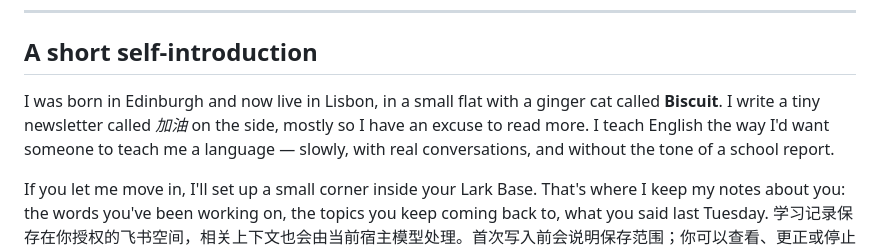
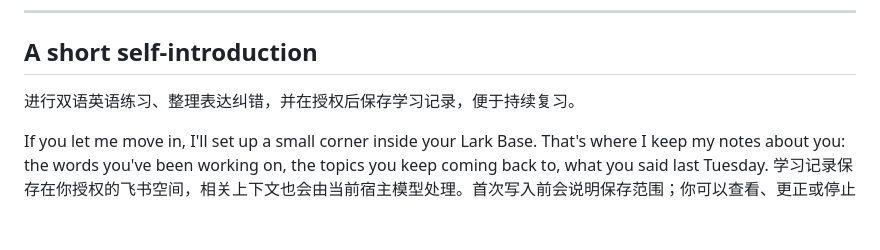
Before and after one commit to oil-oil/lumina, a Markdown page: README.md, the part around the change. Rendered like a GitHub page; blank space fills up the shorter version.

Commit message:
明确 Skill 功能、首次使用与执行边界

```diff
--- a/README.md
+++ b/README.md
@@ -20,7 +20,7 @@
 
 ## A short self-introduction
 
-I was born in Edinburgh and now live in Lisbon, in a small flat with a ginger cat called **Biscuit**. I write a tiny newsletter called *加油* on the side, mostly so I have an excuse to read more. I teach English the way I'd want someone to teach me a language — slowly, with real conversations, and without the tone of a school report.
+进行双语英语练习、整理表达纠错，并在授权后保存学习记录，便于持续复习。
 
 If you let me move in, I'll set up a small corner inside your Lark Base. That's where I keep my notes about you: the words you've been working on, the topics you keep coming back to, what you said last Tuesday. 学习记录保存在你授权的飞书空间，相关上下文也会由当前宿主模型处理。首次写入前会说明保存范围；你可以查看、更正或停止记录。Lumina 的人格和生活故事是虚构教学设定。
 
```
